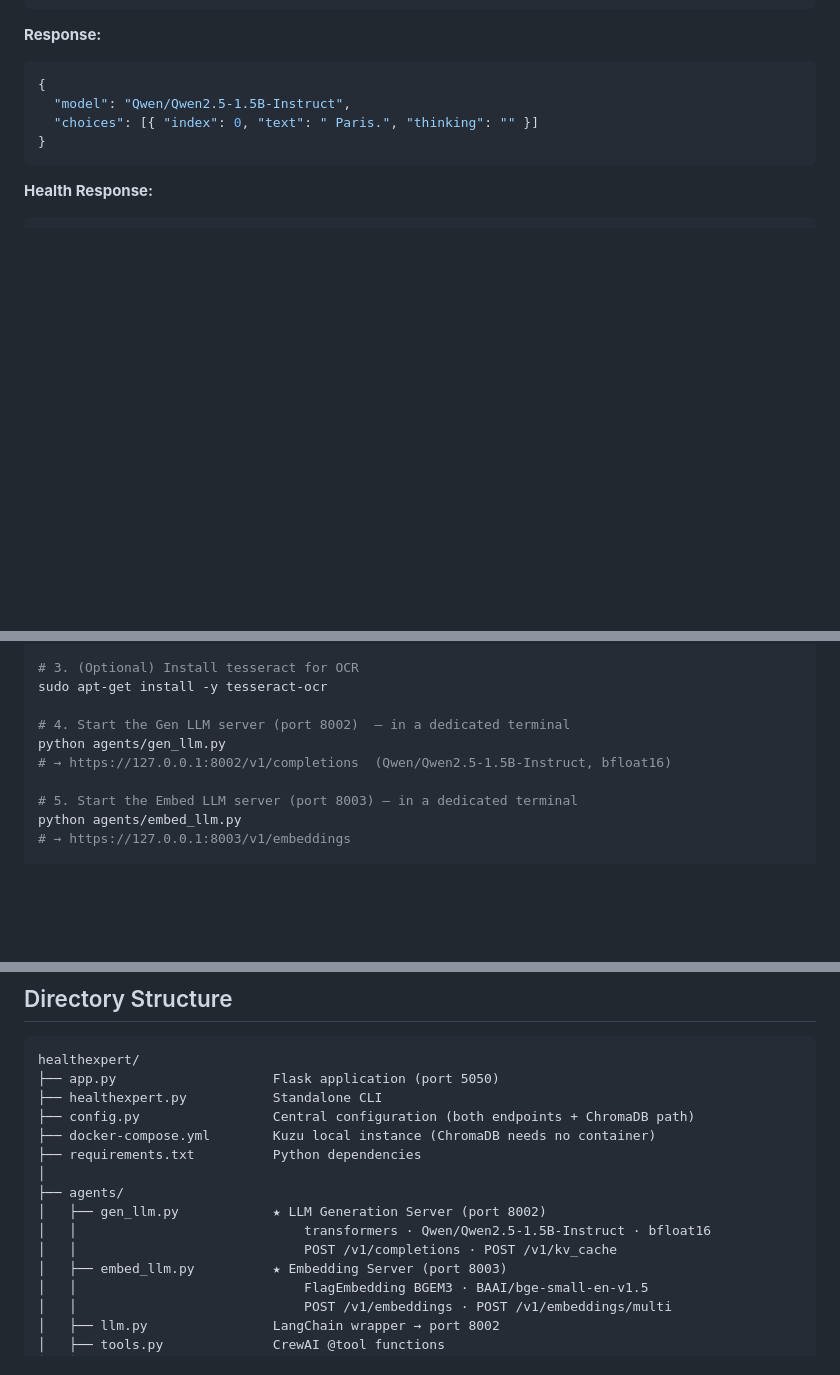
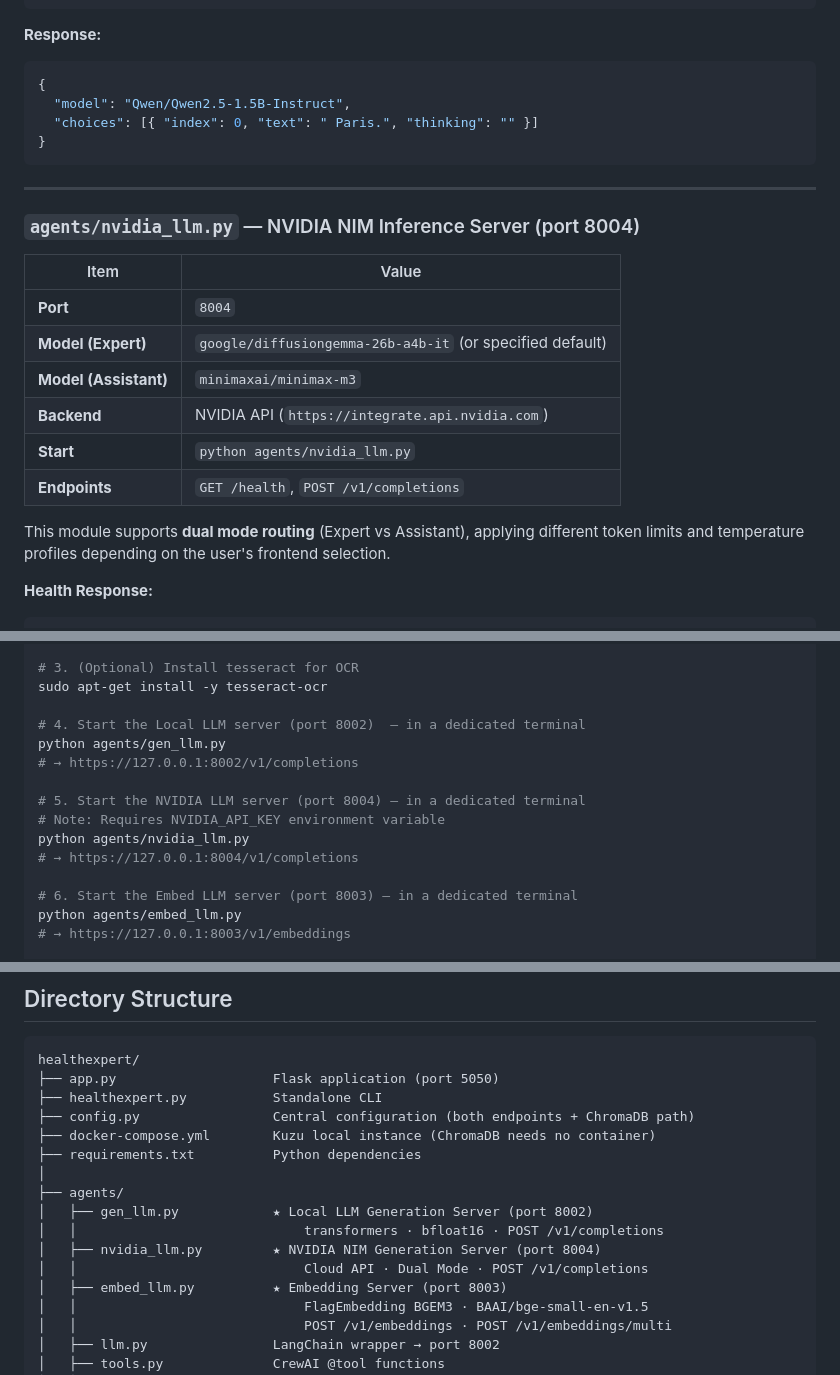
Before and after one commit to Sam-max1/healthexpert, a Markdown page: HEALTHEXPERT_ARCHITECTURE_DESIGN.md, 3 parts joined by grey strips. Drawn GitHub-style; blank space fills up the shorter version.

Commit message:
docs: update architecture design for dual llm backend

````diff
--- a/HEALTHEXPERT_ARCHITECTURE_DESIGN.md
+++ b/HEALTHEXPERT_ARCHITECTURE_DESIGN.md
@@ -166,6 +171,21 @@ sequenceDiagram
 }
 ```
 
+---
+
+### `agents/nvidia_llm.py` — NVIDIA NIM Inference Server (port 8004)
+
+| Item | Value |
+|---|---|
+| **Port** | `8004` |
+| **Model (Expert)** | `google/diffusiongemma-26b-a4b-it` (or specified default) |
+| **Model (Assistant)** | `minimaxai/minimax-m3` |
+| **Backend** | NVIDIA API (`https://integrate.api.nvidia.com`) |
+| **Start** | `python agents/nvidia_llm.py` |
+| **Endpoints** | `GET /health`, `POST /v1/completions` |
+
+This module supports **dual mode routing** (Expert vs Assistant), applying different token limits and temperature profiles depending on the user's frontend selection.
+
 **Health Response:**
 ```json
 {
@@ -395,11 +416,16 @@ pip install -r requirements.txt
 # 3. (Optional) Install tesseract for OCR
 sudo apt-get install -y tesseract-ocr
 
-# 4. Start the Gen LLM server (port 8002)  — in a dedicated terminal
+# 4. Start the Local LLM server (port 8002)  — in a dedicated terminal
 python agents/gen_llm.py
-# → https://127.0.0.1:8002/v1/completions  (Qwen/Qwen2.5-1.5B-Instruct, bfloat16)
+# → https://127.0.0.1:8002/v1/completions
 
-# 5. Start the Embed LLM server (port 8003) — in a dedicated terminal
+# 5. Start the NVIDIA LLM server (port 8004) — in a dedicated terminal
+# Note: Requires NVIDIA_API_KEY environment variable
+python agents/nvidia_llm.py
+# → https://127.0.0.1:8004/v1/completions
+
+# 6. Start the Embed LLM server (port 8003) — in a dedicated terminal
 python agents/embed_llm.py
 # → https://127.0.0.1:8003/v1/embeddings
 
@@ -475,9 +501,10 @@ healthexpert/
 ├── requirements.txt          Python dependencies
 │
 ├── agents/
-│   ├── gen_llm.py            ★ LLM Generation Server (port 8002)
-│   │                             transformers · Qwen/Qwen2.5-1.5B-Instruct · bfloat16
-│   │                             POST /v1/completions · POST /v1/kv_cache
+│   ├── gen_llm.py            ★ Local LLM Generation Server (port 8002)
+│   │                             transformers · bfloat16 · POST /v1/completions
+│   ├── nvidia_llm.py         ★ NVIDIA NIM Generation Server (port 8004)
+│   │                             Cloud API · Dual Mode · POST /v1/completions
 │   ├── embed_llm.py          ★ Embedding Server (port 8003)
 │   │                             FlagEmbedding BGEM3 · BAAI/bge-small-en-v1.5
 │   │                             POST /v1/embeddings · POST /v1/embeddings/multi
````
Also changed, not shown: other parts of HEALTHEXPERT_ARCHITECTURE_DESIGN.md (+9 -3 lines).
